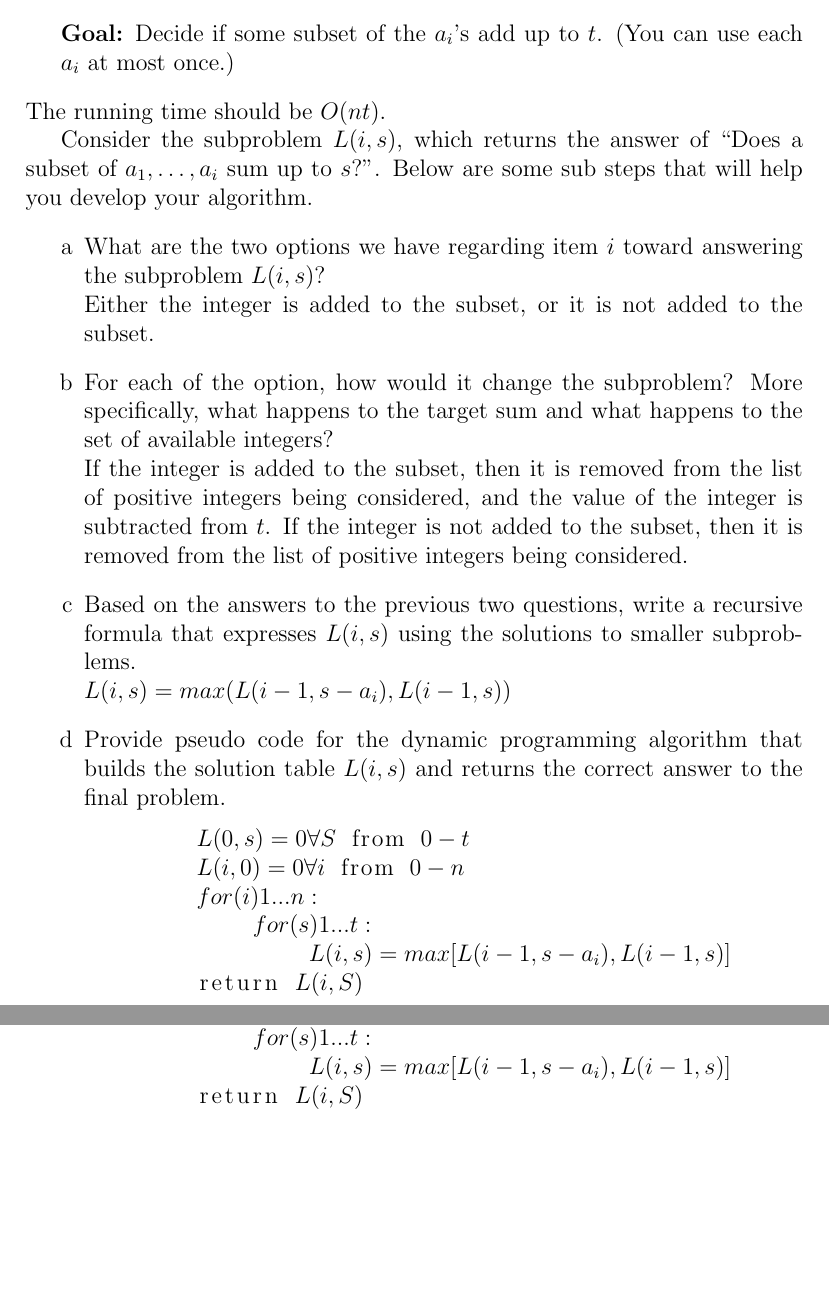
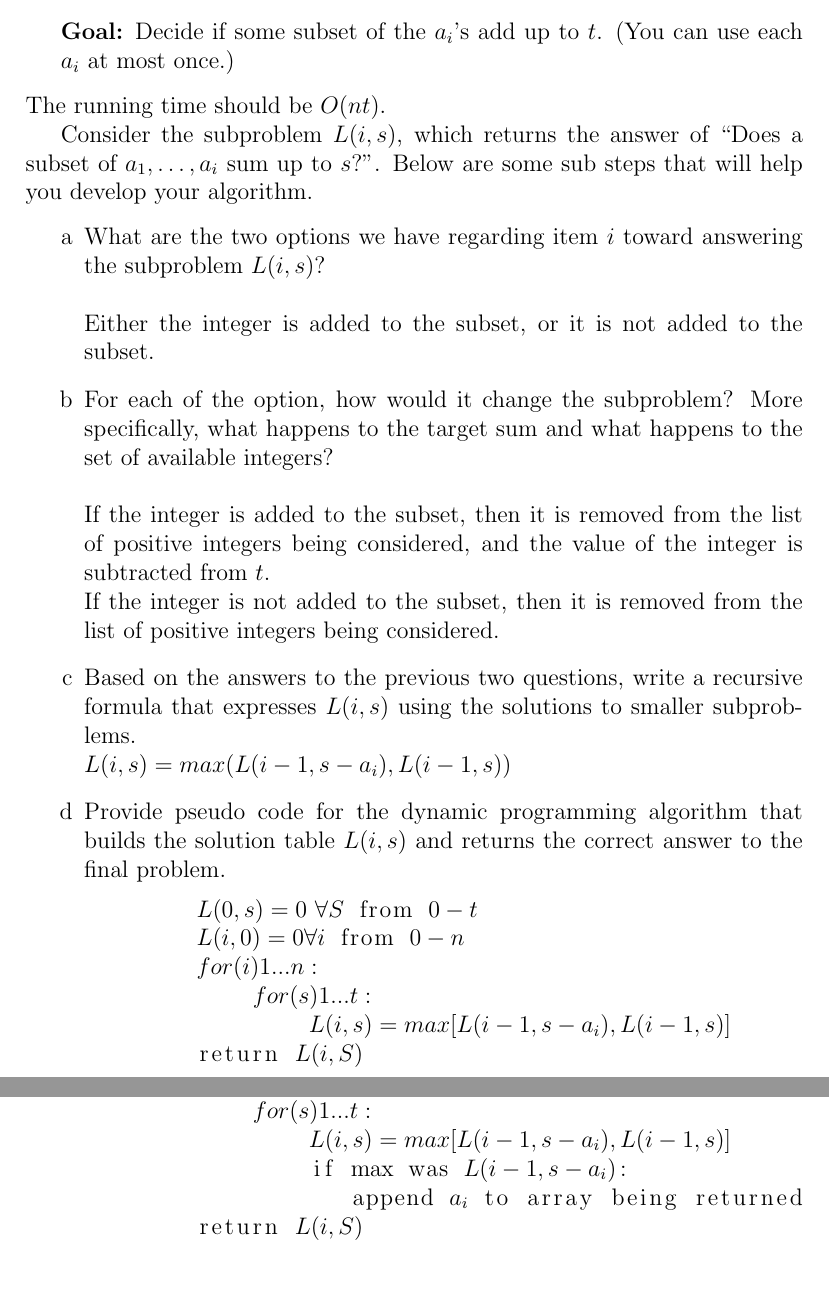
Before and after one commit to TonyWong0512/CS325-W13, a LaTeX problem sheet (assignment4/homework4.tex): two parts of pages 2 and 3 of 4, joined at a grey line, cut so that both start at the same text, the shorter picture padded with empty space. Compiled offline with pdfLaTeX.

Commit message:
Final version of homework 4

```diff
--- a/assignment4/homework4.tex
+++ b/assignment4/homework4.tex
@@ -80,13 +80,13 @@ Consider the subproblem $L(i, s)$, which returns the answer of “Does a
 subset of $a_1, \dots, a_i$ sum up to $s$?”.  Below are some sub steps
 that will help you develop your algorithm.
 \begin{enumerate}
-    \item What are the two options we have regarding item $i$ toward answering the subproblem $L(i, s)$? \\
+    \item What are the two options we have regarding item $i$ toward answering the subproblem $L(i, s)$? \\\\
         Either the integer is added to the subset, or it is not added to the subset.
 
     \item For each of the option, how would it change the subproblem? More
     specifically, what happens to the target sum and what happens to the set
-    of available integers? \\
-        If the integer is added to the subset, then it is removed from the list of positive integers being considered, and the value of the integer is subtracted from $t$.
+    of available integers? \\\\
+        If the integer is added to the subset, then it is removed from the list of positive integers being considered, and the value of the integer is subtracted from $t$.\\
         If the integer is not added to the subset, then it is removed from the list of positive integers being considered.
 
     \item Based on the answers to the previous two questions, write a
@@ -99,7 +99,7 @@ that will help you develop your algorithm.
     the final problem.
 
     \begin{lstlisting}[mathescape]
-        $L(0,s) = 0 \forall S$ from $0 - t$
+        $L(0,s) = 0 \ \forall S$ from $0 - t$
         $L(i,0) = 0 \forall i$ from $0 - n$
         $for (i) 1 ... n:$
             $for (s) 1 ... t:$
@@ -117,6 +117,8 @@ that will help you develop your algorithm.
         $for (i) 1 ... n:$
             $for (s) 1 ... t:$
                 $L(i,s) = max [ L(i-1,s-a_i) , L(i-1,s) ]$
+                if max was $L(i-1,s-a_i)$:
+                   append $a_i$ to array being returned
         return $L(i,S)$
     \end{lstlisting}
 
```
